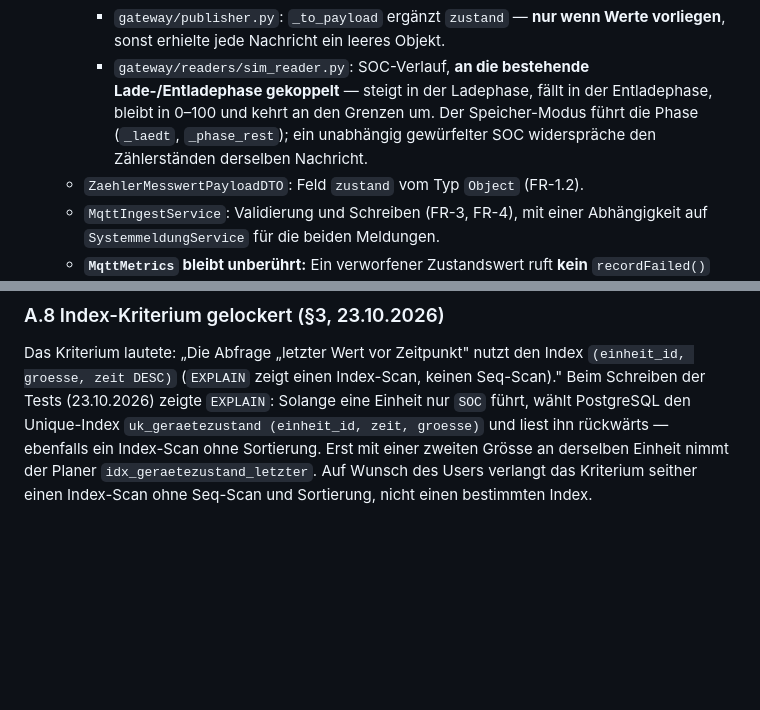
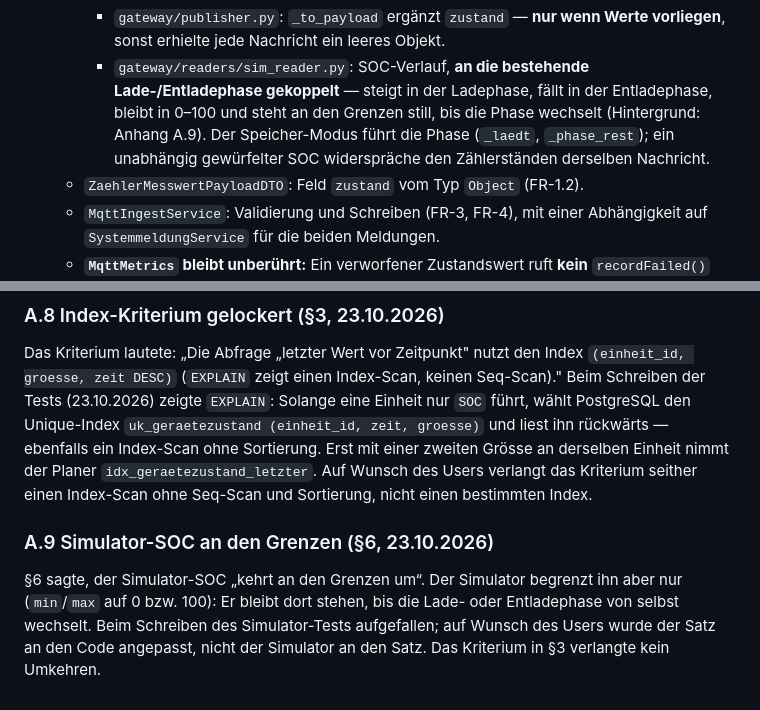
Before and after one commit to ursnacht/ZEV, a Markdown page: Specs/Gerätezustand.md, 2 parts joined by grey strips. GitHub-like rendering; blank space fills up the shorter version.

Commit message:
docs(spec): Gerätezustand 32/32, Simulator-SOC an den Grenzen wie im Code
- Letztes Kriterium (kein Zustandswert in Statistik/Abrechnung) per /7 abgehakt
- Paragraph 6: Der Simulator-SOC steht an 0/100 still, bis die Phase wechselt, statt
  "kehrt an den Grenzen um"; Anhang A.9

Co-Authored-By: Claude Opus 5.5 <noreply@anthropic.com>

```diff
--- a/Specs/Gerätezustand.md
+++ b/Specs/Gerätezustand.md
@@ -432,9 +432,10 @@ verfügbar.
     - `gateway/publisher.py`: `_to_payload` ergänzt `zustand` — **nur wenn Werte vorliegen**, sonst
       erhielte jede Nachricht ein leeres Objekt.
     - `gateway/readers/sim_reader.py`: SOC-Verlauf, **an die bestehende Lade-/Entladephase
-      gekoppelt** — steigt in der Ladephase, fällt in der Entladephase, bleibt in 0–100 und kehrt an
-      den Grenzen um. Der Speicher-Modus führt die Phase (`_laedt`, `_phase_rest`); ein unabhängig
-      gewürfelter SOC widerspräche den Zählerständen derselben Nachricht.
+      gekoppelt** — steigt in der Ladephase, fällt in der Entladephase, bleibt in 0–100 und steht an
+      den Grenzen still, bis die Phase wechselt (Hintergrund: Anhang A.9). Der Speicher-Modus führt
+      die Phase (`_laedt`, `_phase_rest`); ein unabhängig gewürfelter SOC widerspräche den
+      Zählerständen derselben Nachricht.
   - `ZaehlerMesswertPayloadDTO`: Feld `zustand` vom Typ `Object` (FR-1.2).
   - `MqttIngestService`: Validierung und Schreiben (FR-3, FR-4), mit einer Abhängigkeit auf
     `SystemmeldungService` für die beiden Meldungen.
@@ -576,3 +577,9 @@ PostgreSQL den Unique-Index `uk_geraetezustand (einheit_id, zeit, groesse)` und
 rückwärts — ebenfalls ein Index-Scan ohne Sortierung. Erst mit einer zweiten Grösse an derselben
 Einheit nimmt der Planer `idx_geraetezustand_letzter`. Auf Wunsch des Users verlangt das Kriterium
 seither einen Index-Scan ohne Seq-Scan und Sortierung, nicht einen bestimmten Index.
+
+### A.9 Simulator-SOC an den Grenzen (§6, 23.10.2026)
+§6 sagte, der Simulator-SOC „kehrt an den Grenzen um“. Der Simulator begrenzt ihn aber nur
+(`min`/`max` auf 0 bzw. 100): Er bleibt dort stehen, bis die Lade- oder Entladephase von selbst
+wechselt. Beim Schreiben des Simulator-Tests aufgefallen; auf Wunsch des Users wurde der Satz an den
+Code angepasst, nicht der Simulator an den Satz. Das Kriterium in §3 verlangte kein Umkehren.
```
Also changed, not shown: other parts of Specs/Gerätezustand.md (+1 -1 lines).
